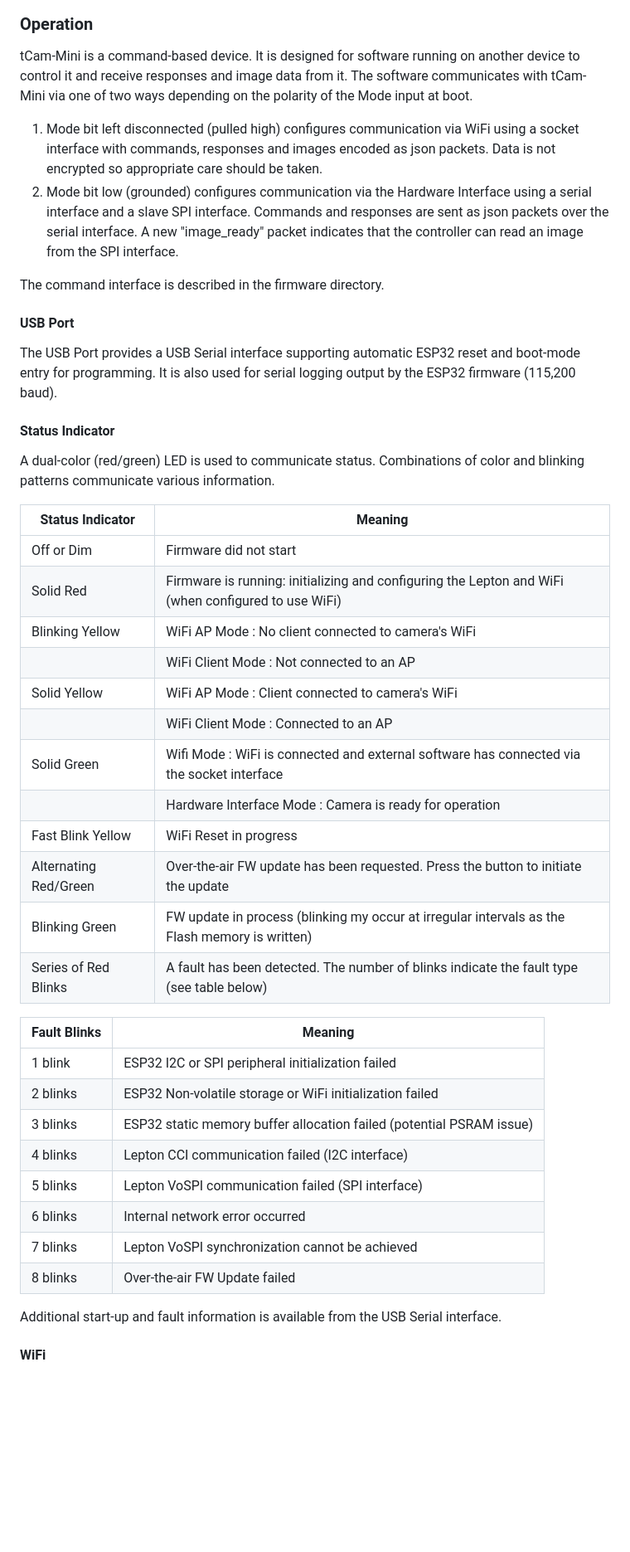
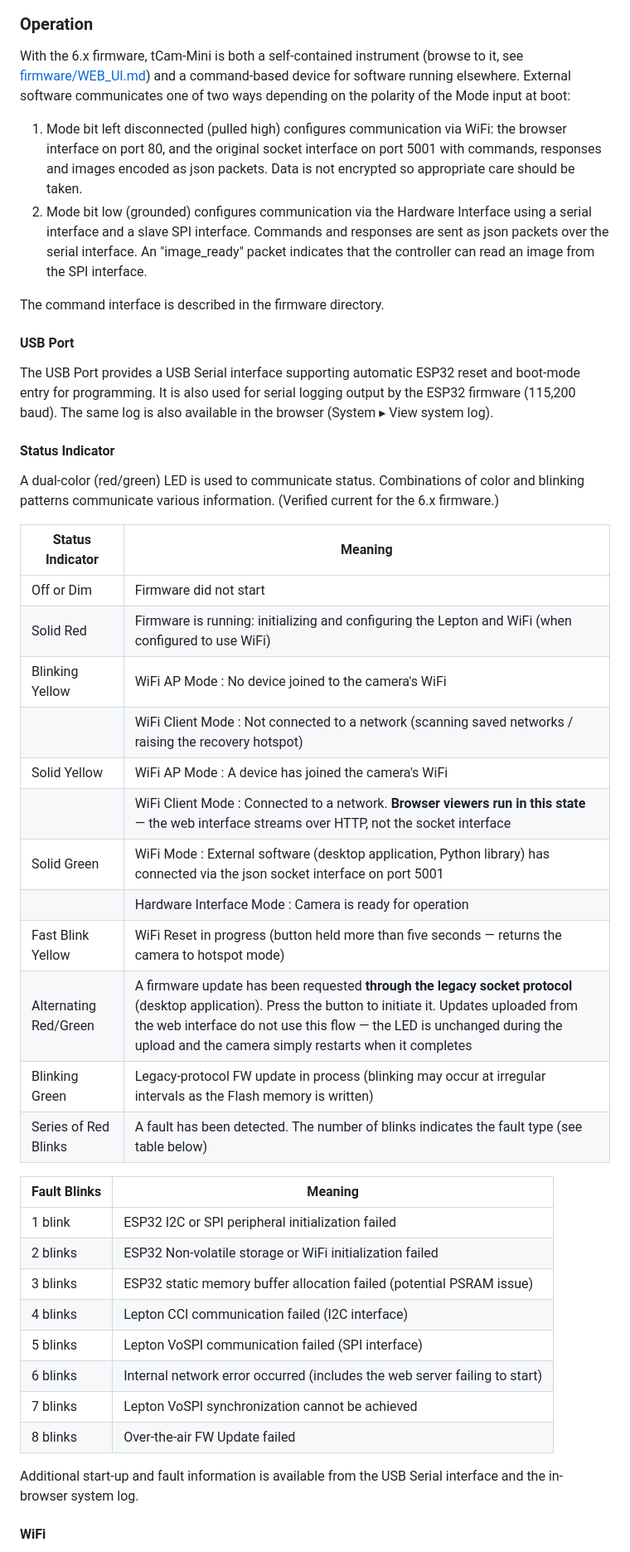
Before and after one commit to danjulio/tCam, a Markdown page: tCam-Mini/readme.md, the part around one of its changes. Shown at 83% size. Rendered like a GitHub page; blank space fills up the shorter version.

```diff
--- a/tCam-Mini/readme.md
+++ b/tCam-Mini/readme.md
@@ -29,34 +52,34 @@ Github user [zharijs](https://github.com/zharijs) created a set of fantastic 3D
 ![Zharijs Enclosure Body](pictures/zharijs_gopro_body.png)
 
 ### Operation
-tCam-Mini is a command-based device.  It is designed for software running on another device to control it and receive responses and image data from it.  The software communicates with tCam-Mini via one of two ways depending on the polarity of the Mode input at boot.
 
-1. Mode bit left disconnected (pulled high) configures communication via WiFi using a socket interface with commands, responses and images encoded as json packets.  Data is not encrypted so appropriate care should be taken.
-2. Mode bit low (grounded) configures communication via the Hardware Interface using a serial interface and a slave SPI interface.  Commands and responses are sent as json packets over the serial interface.  A new "image_ready" packet indicates that the controller can read an image from the SPI interface.
+With the 6.x firmware, tCam-Mini is both a self-contained instrument (browse to it, see [firmware/WEB_UI.md](firmware/WEB_UI.md)) and a command-based device for software running elsewhere.  External software communicates one of two ways depending on the polarity of the Mode input at boot:
+
+1. Mode bit left disconnected (pulled high) configures communication via WiFi: the browser interface on port 80, and the original socket interface on port 5001 with commands, responses and images encoded as json packets.  Data is not encrypted so appropriate care should be taken.
+2. Mode bit low (grounded) configures communication via the Hardware Interface using a serial interface and a slave SPI interface.  Commands and responses are sent as json packets over the serial interface.  An "image_ready" packet indicates that the controller can read an image from the SPI interface.
 
 The command interface is described in the firmware directory.
 
 #### USB Port
-The USB Port provides a USB Serial interface supporting automatic ESP32 reset and boot-mode entry for programming.  It is also used for serial logging output by the ESP32 firmware (115,200 baud).
+The USB Port provides a USB Serial interface supporting automatic ESP32 reset and boot-mode entry for programming.  It is also used for serial logging output by the ESP32 firmware (115,200 baud).  The same log is also available in the browser (System ▸ View system log).
 
 #### Status Indicator
-A dual-color (red/green) LED is used to communicate status.  Combinations of color and blinking patterns communicate various information.
+A dual-color (red/green) LED is used to communicate status.  Combinations of color and blinking patterns communicate various information.  (Verified current for the 6.x firmware.)
 
 | Status Indicator | Meaning |
 | --- | --- |
 | Off or Dim | Firmware did not start |
 | Solid Red | Firmware is running: initializing and configuring the Lepton and WiFi (when configured to use WiFi) |
-| Blinking Yellow | WiFi AP Mode : No client connected to camera's WiFi |
-|  | WiFi Client Mode : Not connected to an AP |
-| Solid Yellow | WiFi AP Mode : Client connected to camera's WiFi |
-|  | WiFi Client Mode : Connected to an AP |
-| Solid Green | Wifi Mode : WiFi is connected and external software has connected via the socket interface |
+| Blinking Yellow | WiFi AP Mode : No device joined to the camera's WiFi |
+|  | WiFi Client Mode : Not connected to a network (scanning saved networks / raising the recovery hotspot) |
+| Solid Yellow | WiFi AP Mode : A device has joined the camera's WiFi |
+|  | WiFi Client Mode : Connected to a network.  **Browser viewers run in this state** — the web interface streams over HTTP, not the socket interface |
+| Solid Green | WiFi Mode : External software (desktop application, Python library) has connected via the json socket interface on port 5001 |
 |  | Hardware Interface Mode : Camera is ready for operation |
-| Fast Blink Yellow | WiFi Reset in progress |
-| Alternating Red/Green | Over-the-air FW update has been requested.  Press the button to initiate the update |
-| Blinking Green | FW update in process (blinking my occur at irregular intervals as the Flash memory is written) |
-| Series of Red Blinks | A fault has been detected.  The number of blinks indicate the fault type (see table below) |
-
+| Fast Blink Yellow | WiFi Reset in progress (button held more than five seconds — returns the camera to hotspot mode) |
+| Alternating Red/Green | A firmware update has been requested **through the legacy socket protocol** (desktop application).  Press the button to initiate it.  Updates uploaded from the web interface do not use this flow — the LED is unchanged during the upload and the camera simply restarts when it completes |
+| Blinking Green | Legacy-protocol FW update in process (blinking may occur at irregular intervals as the Flash memory is written) |
+| Series of Red Blinks | A fault has been detected.  The number of blinks indicates the fault type (see table below) |
 
 | Fault Blinks | Meaning |
 | --- | --- |
@@ -65,10 +88,10 @@ A dual-color (red/green) LED is used to communicate status.  Combinations of col
 | 3 blinks | ESP32 static memory buffer allocation failed (potential PSRAM issue) |
 | 4 blinks | Lepton CCI communication failed (I2C interface) |
 | 5 blinks | Lepton VoSPI communication failed (SPI interface) |
-| 6 blinks | Internal network error occurred |
+| 6 blinks | Internal network error occurred (includes the web server failing to start) |
 | 7 blinks | Lepton VoSPI synchronization cannot be achieved |
 | 8 blinks | Over-the-air FW Update failed |
 
-Additional start-up and fault information is available from the USB Serial interface.
+Additional start-up and fault information is available from the USB Serial interface and the in-browser system log.
 
 #### WiFi
```
Also changed, not shown: other parts of tCam-Mini/readme.md (+36 -13 lines).
